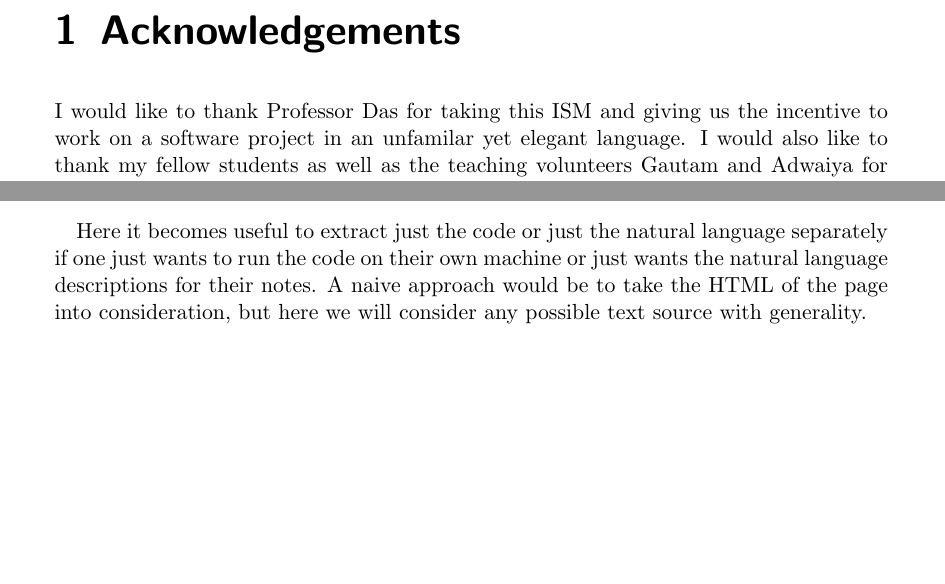
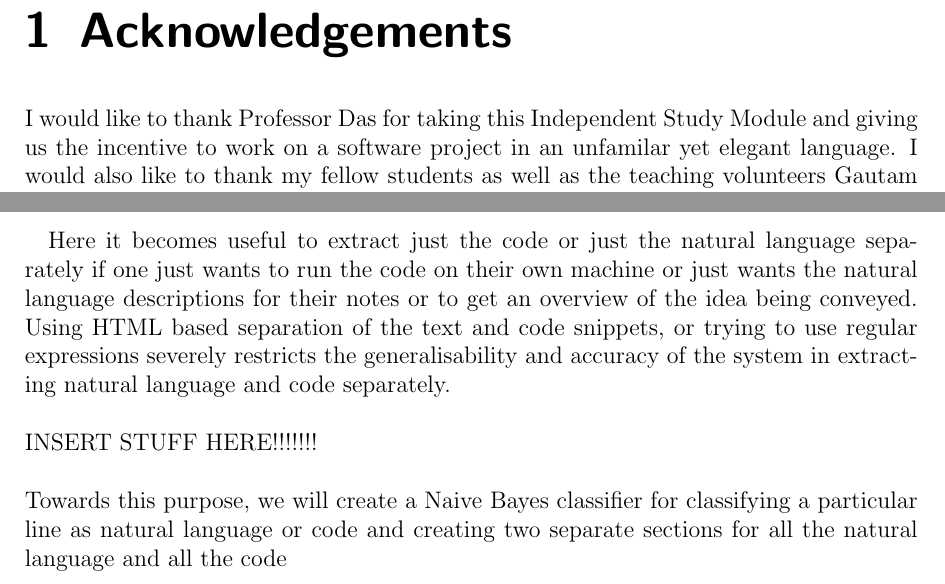
Before and after one commit to SaptarishiD/haskell-scraper, a LaTeX thesis (report/main.tex): two parts of pages 4 and 6 of 26 before the commit and two parts of pages 3 and 5 of 25 after it, joined at a grey line, cut so that both start at the same text, the shorter picture padded with empty space. The pictures show the PDF file report/main.pdf that the author committed with the source.

Commit message:
added some intro and background

```diff
--- a/report/main.tex
+++ b/report/main.tex
@@ -134,14 +136,16 @@
 
 \chapter{Acknowledgements}
 
-I would like to thank Professor Das for taking this ISM and giving us the incentive to work on a software project in an unfamilar yet elegant language. I would also like to thank my fellow students as well as the teaching volunteers Gautam and Adwaiya for creating a wholesome learning environment.
+I would like to thank Professor Das for taking this Independent Study Module and giving us the incentive to work on a software project in an unfamilar yet elegant language. I would also like to thank my fellow students as well as the teaching volunteers Gautam and Adwaiya for creating a wholesome learning environment.
 
 
 \chapter{Introduction}
 
 %  cite stuff here cause references page is there and can't just say stuff in the air
+%  maybe some motivation part here can go into the motivation section instead of the intro
 
 The large amounts of data in the form of interspersed code and natural language make it useful to extract knowledge from them in order to benefit various areas of software development. Examples like natural language comments accompanying code, stackoverflow questions and answers with code blocks, and developer emails containing discussions about code with reference to it are all important forms of such data. \\
+\\ INSERT STUFF HERE!!!!!!!\\
 \\ For instance, extracting code and natural language separately from developer emails at a company can give key insights about how the company codebase has evolved and can help future developers access the code of emails directly. Separation of code and natural language is also helpful as training data for natural language and code completion models which can used the separated text and code to give better results. It creates a structured view of the code and textual data which can then further be used to create an organized view of the code and associated natural language.
 
 
@@ -157,8 +161,9 @@ Consider the following image of an educational web page containing interspersed
     \label{fig:high-level-arch}
 \end{figure}
 
-Here it becomes useful to extract just the code or just the natural language separately if one just wants to run the code on their own machine or just wants the natural language descriptions for their notes. A naive approach would be to take the HTML of the page into consideration, but here we will consider any possible text source with generality.
-
+Here it becomes useful to extract just the code or just the natural language separately if one just wants to run the code on their own machine or just wants the natural language descriptions for their notes or to get an overview of the idea being conveyed. Using HTML based separation of the text and code snippets, or trying to use regular expressions severely restricts the generalisability and accuracy of the system in extracting natural language and code separately.\\
+\\ INSERT STUFF HERE!!!!!!!\\
+\\ Towards this purpose, we will create a Naive Bayes classifier for classifying a particular line as natural language or code and creating two separate sections for all the natural language and all the code
 
 \chapter{Literature Survey}
 
```
Also changed, not shown: report/main.pdf, report/main.tex (18 more changed lines), 2 other files.
